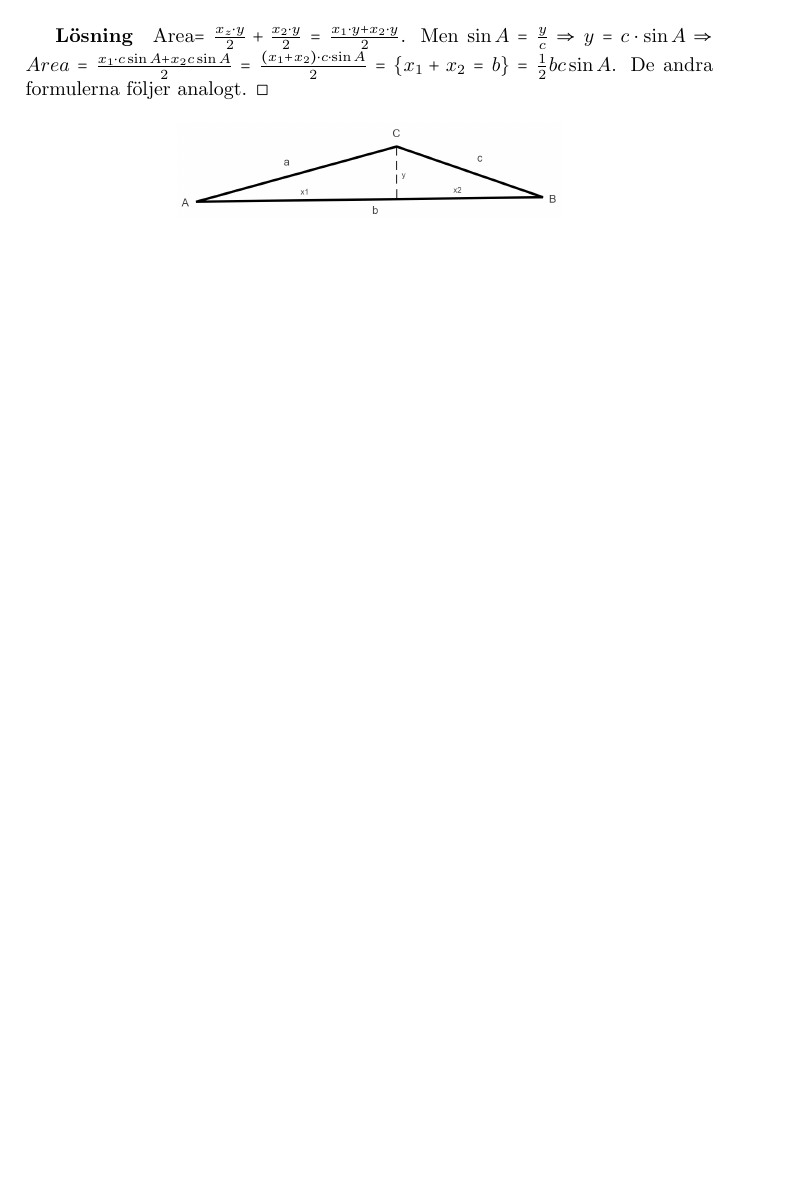
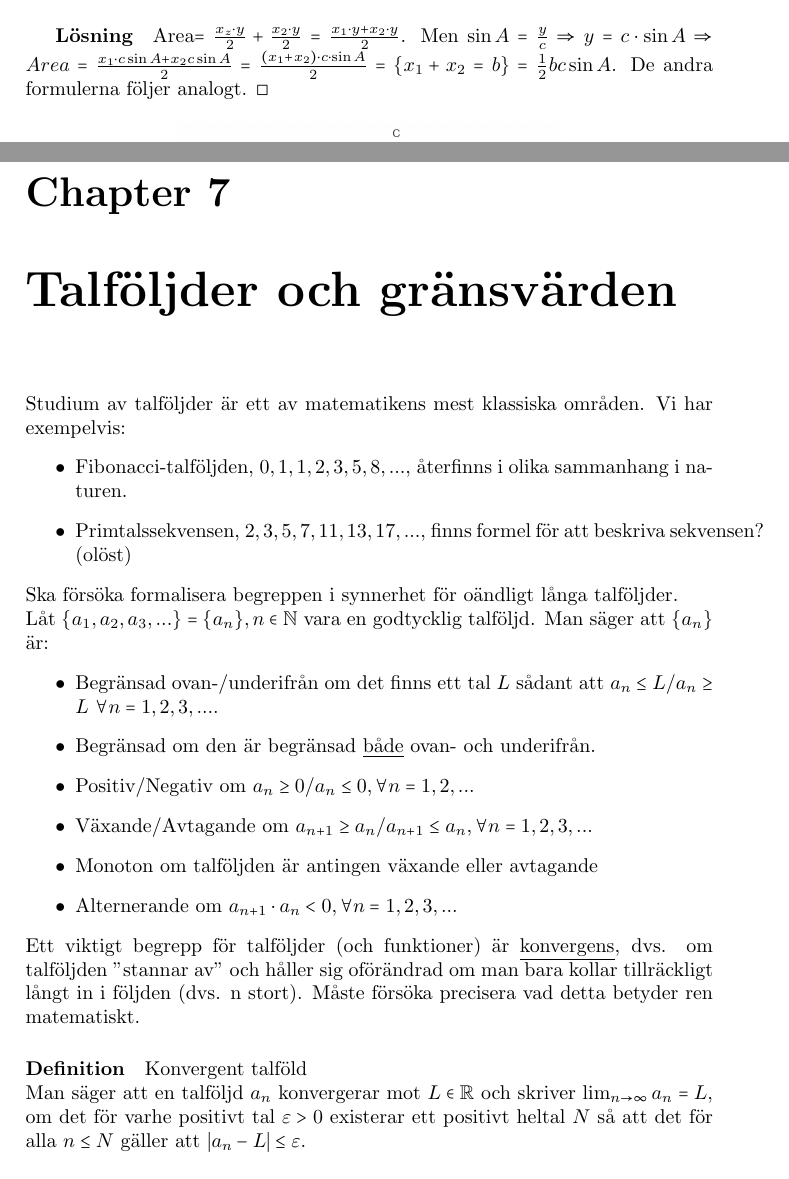
Before and after one commit to Krysset/Notes, a LaTeX document (course.tex, which reads lessons/lesson03/lesson.tex): part of page 14 of 14 before the commit and two parts of pages 14 and 15 of 17 after it, the two joined at a grey line, cut so that both start at the same text. The pictures show the PDF file course.pdf that the author committed with the source.

Commit message:
First draft lesson 3

```diff
--- /dev/null
+++ b/lessons/lesson03/lesson.tex
@@ -0,0 +1,26 @@
+\chapter{Talföljder och gränsvärden}
+Studium av talföljder är ett av matematikens mest klassiska områden.
+Vi har exempelvis:
+\begin{itemize}
+    \item Fibonacci-talföljden, $0,1,1,2,3,5,8,...$, återfinns i olika sammanhang i naturen.
+    \item Primtalssekvensen, $2,3,5,7,11,13,17,...$, finns formel för att beskriva sekvensen? (olöst)
+\end{itemize}
+Ska försöka formalisera begreppen i synnerhet för oändligt långa talföljder.\\
+Låt $\{a_1,a_2,a_3,...\}=\{a_n\}, n\in\mathbb{N}$ vara en godtycklig talföljd.
+Man säger att $\{a_n\}$ är:
+\begin{itemize}
+    \item Begränsad ovan-/underifrån om det finns ett tal $L$ sådant att $a_n\leq L$/$a_n\geq L$ $\forall n=1,2,3,...$.
+    \item Begränsad om den är begränsad \underline{både} ovan- och underifrån.
+    \item Positiv/Negativ om $a_n\geq 0$/$a_n\leq 0, \forall n=1,2,...$
+    \item Växande/Avtagande om $a_{n+1}\geq a_n$/$a_{n+1}\leq a_n,\forall n=1,2,3,...$
+    \item Monoton om talföljden är antingen växande eller avtagande
+    \item Alternerande om $a_{n+1}\cdot a_n <0,\forall n=1,2,3,...$
+\end{itemize}
+Ett viktigt begrepp för talföljder (och funktioner) är \underline{konvergens}, dvs. om talföljden "stannar av" och håller sig oförändrad om man bara kollar tillräckligt långt in i följden (dvs. n stort).
+%infoga bild 1
+Måste försöka precisera vad detta betyder ren matematiskt.
+\paragraph{Definition} Konvergent talföld\\
+Man säger att en talföljd ${a_n}$ konvergerar mot $L\in\mathbb{R}$ och skriver $\lim_{n \to \infty}a_n=L$, om det för varhe positivt tal $\varepsilon > 0 $ existerar ett positivt heltal $N$ så att det för alla $n\leq N$ gäller att $|a_n-L|\leq\varepsilon$.
+\subparagraph{Intuitivt} $\{a_n\}$ konvergerar mot $L$ om \underline{alla} tal tillräckligt långt in i följden ligger godtyckligt nära talet $L$.
+Av detta följder "enkelt" att:
+\begin{itemize}
@@ -0,0 +30,12 @@
+\end{itemize}
+Bra räknelagar:
+\begin{itemize}
+    \item $\lim_{n \to \infty}(\frac{a_n}{b_n})=\frac{\lim_{n \to \infty}a_n}{\lim_{n \to \infty}b_n}$, om $\lim_{n \to \infty}b_n\neq 0$
+    \item om $a_n\leq b_n\leq c_n$ och $\lim_{n \to \infty}a_n=\lim_{n \to \infty}c_n=L\Rightarrow \lim_{n \to \infty}b_n=L$.
+\end{itemize}
+
+\paragraph{Ex (9.1.25)} Bestäm om möjligt det tal $L$ som $a_n=\sqrt{n^2+n}-\sqrt{n^2-1}$ konvergerar mot då $n\to\infty$
+\subparagraph{Lösning} Det gäller att
+\begin{equation*}
+    \sqrt{n^2-n}-\sqrt{n^2-1}=\sqrt{(n+1)\cdot n}-\sqrt{(n+1)(n-1)}=\sqrt{n+1}\cdot(\sqrt{n}-\sqrt{n-1})=
+\end{equation*}
@@ -0,0 +67 @@
+$|f(x)-L|<varepsilon$.
@@ -0,0 +87,15 @@
+$\left\{\begin{matrix}
+        \text{Om }0<\varepsilon<\sqrt{x}\leq 1: 1-\varepsilon<\sqrt{x}<1+\varepsilon\Rightarrow(1-\varepsilon)^2<x<(1+\varepsilon)^2 \\
+        \text{Om }\varepsilon>1:1-\varepsilon<\sqrt{x}<1+\varepsilon\Rightarrow 0<x<(1+\varepsilon)^2
+    \end{matrix}\right.$
+Notera att $(1-\varepsilon)^2<x<(1+\varepsilon)^2$ \underline{alltid} implicerar att $1-\varepsilon<\sqrt{x}<1+\varepsilon$ dvs $|\sqrt{x}-1|<\varepsilon$.
+\begin{equation*}
+    (1-\varepsilon)^2<x<(1-\varepsilon)^2\Leftrightarrow 1-2\varepsilon+\varepsilon^3<x<1+2\varepsilon+\varepsilon^2\Leftrightarrow-\varepsilon(2-\varepsilon)<x-1<\varepsilon\cdot(2+\varepsilon)
+\end{equation*}
+%infoga bild 4
+så \begin{equation*}
+    -\varepsilon\cdot(2-\varepsilon)<x-1<\varepsilon\cdot(2-\varepsilon)\Rightarrow-\varepsilon(2-\varepsilon)<x-1<\varepsilon(2+\varepsilon)
+\end{equation*}
+om $\varepsilon<2$.
+Välj därför $\delta=\varepsilon\cdot(2-\varepsilon)$ om $\varepsilon<2$.
+För $\varepsilon\leq 2$, välj t.ex $\delta=1$ eftersom $|x-1|<1\Rightarrow-1<\sqrt{x}-1<0\Rightarrow-2<\sqrt{x}-1<2\Rightarrow|\sqrt{x}-1|<2\leq\varepsilon\Box$
```
Also changed, not shown: course.tex (+1 -0 lines), course.pdf, lessons/lesson03/lesson.tex (47 more changed lines).
